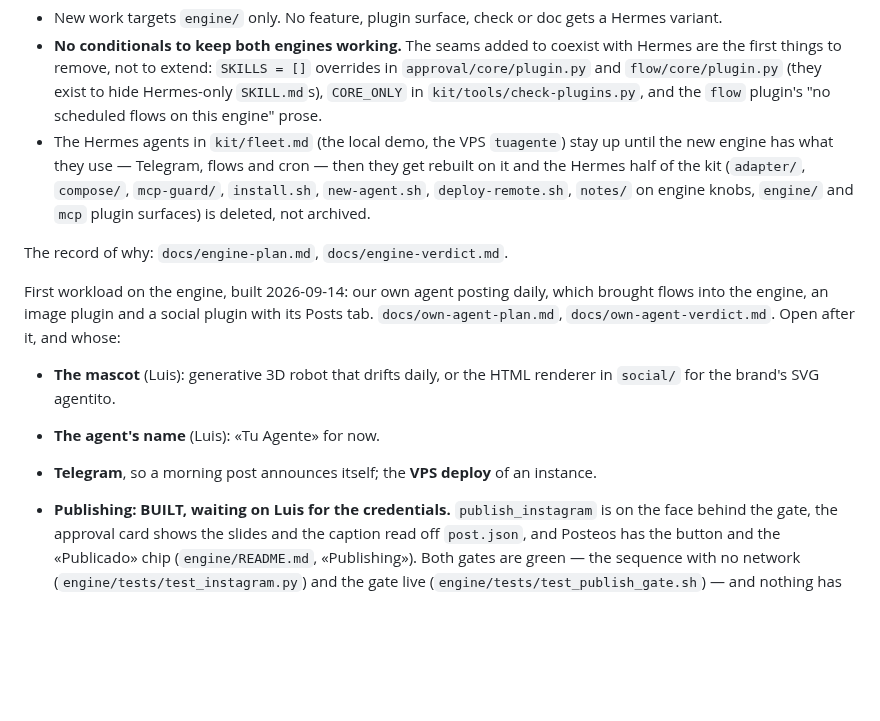
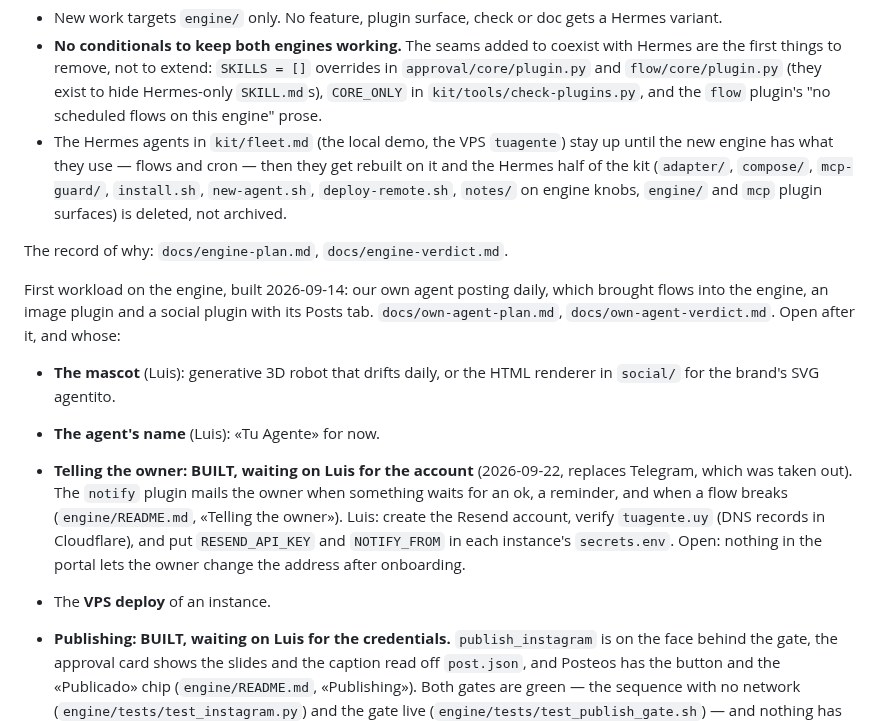
Before and after one commit to pdelabs/tuagente.uy, a Markdown page: docs/PENDING.md, the part around the change. Drawn GitHub-style; blank space fills up the shorter version.

```diff
--- a/docs/PENDING.md
+++ b/docs/PENDING.md
@@ -17,8 +17,8 @@ both engines any more. Rules from that day on:
   `CORE_ONLY` in `kit/tools/check-plugins.py`, and the `flow` plugin's
   "no scheduled flows on this engine" prose.
 - The Hermes agents in `kit/fleet.md` (the local demo, the VPS
-  `tuagente`) stay up until the new engine has what they use — Telegram,
-  flows and cron — then they get rebuilt on it and the Hermes half of the kit
+  `tuagente`) stay up until the new engine has what they use — flows and
+  cron — then they get rebuilt on it and the Hermes half of the kit
   (`adapter/`, `compose/`, `mcp-guard/`, `install.sh`, `new-agent.sh`,
   `deploy-remote.sh`, `notes/` on engine knobs, `engine/` and `mcp` plugin
   surfaces) is deleted, not archived.
@@ -33,8 +33,14 @@ after it, and whose:
 - **The mascot** (Luis): generative 3D robot that drifts daily, or the HTML
   renderer in `social/` for the brand's SVG agentito.
 - **The agent's name** (Luis): «Tu Agente» for now.
-- **Telegram**, so a morning post announces itself; the **VPS deploy** of an
-  instance.
+- **Telling the owner: BUILT, waiting on Luis for the account** (2026-09-22,
+  replaces Telegram, which was taken out). The `notify` plugin mails the owner
+  when something waits for an ok, a reminder, and when a flow breaks
+  (`engine/README.md`, «Telling the owner»). Luis: create the Resend account,
+  verify `tuagente.uy` (DNS records in Cloudflare), and put `RESEND_API_KEY`
+  and `NOTIFY_FROM` in each instance's `secrets.env`. Open: nothing in the
+  portal lets the owner change the address after onboarding.
+- The **VPS deploy** of an instance.
 - **Publishing: BUILT, waiting on Luis for the credentials.** `publish_instagram`
   is on the face behind the gate, the approval card shows the slides and the
   caption read off `post.json`, and Posteos has the button and the «Publicado»
```
Also changed, not shown: engine/README.md (+36 -1 lines).
